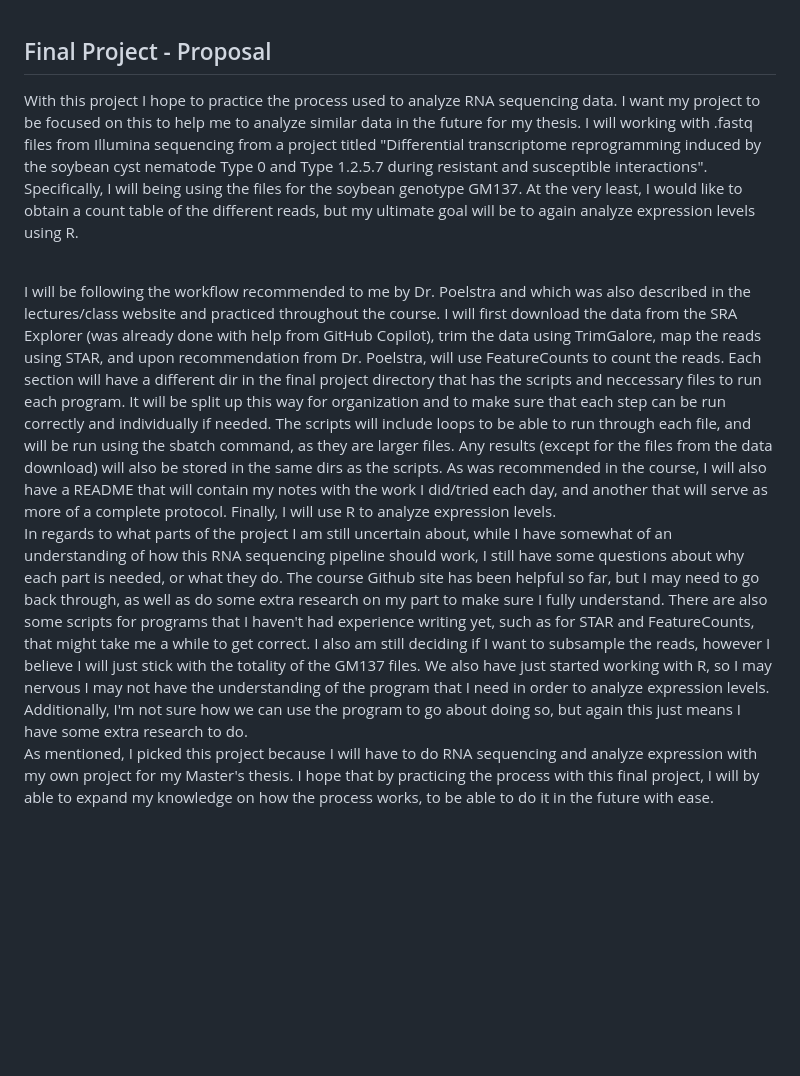
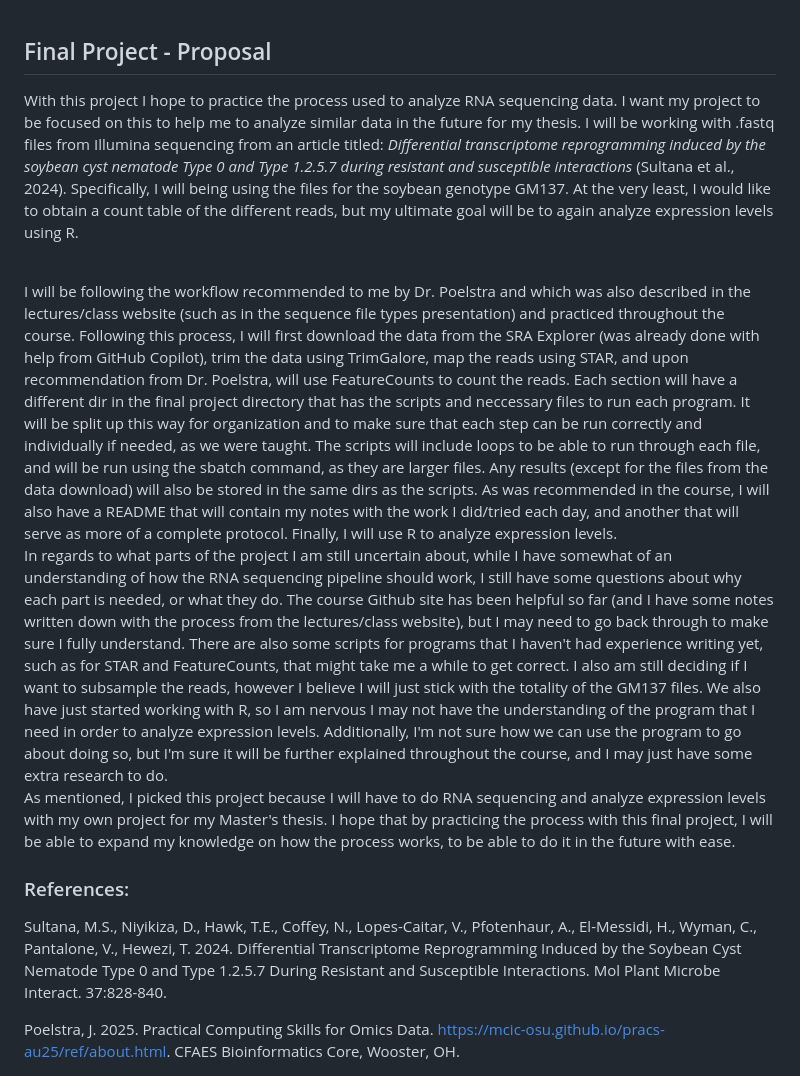
Before and after one commit to egarner99/final_project, a Markdown page: proposal.md, the part around the change. GitHub-like rendering; blank space fills up the shorter version.

Commit message:
Finished the proposal

```diff
--- a/proposal.md
+++ b/proposal.md
@@ -1,13 +1,20 @@
 ## Final Project - Proposal
 
-With this project I hope to practice the process used to analyze RNA sequencing data. I want my project to be focused on this to help me to analyze similar data in the future for my thesis. I will working with
-.fastq files from Illumina sequencing from a project titled "Differential transcriptome reprogramming induced by the soybean cyst nematode Type 0 and Type 1.2.5.7 during resistant and susceptible interactions". Specifically, I will being using the files for the soybean genotype GM137. At the very least, I would like to obtain a count table of the different reads, but my ultimate goal will be to again analyze expression levels using R.
+With this project I hope to practice the process used to analyze RNA sequencing data. I want my project to be focused on this to help me to analyze similar data in the future for my thesis. I will be working with .fastq files from Illumina sequencing from an article titled: *Differential transcriptome reprogramming induced by the soybean cyst nematode Type 0 and Type 1.2.5.7 during resistant and susceptible interactions* (Sultana et al., 2024). Specifically, I will being using the files for the soybean genotype GM137. At the very least, I would like to obtain a count table of the different reads, but my ultimate goal will be to again analyze expression levels using R.
 
 <br>
-I will be following the workflow recommended to me by Dr. Poelstra and which was also described in the lectures/class website and practiced throughout the course. I will first download the data from the SRA Explorer (was already done with help from GitHub Copilot), trim the data using TrimGalore, map the reads using STAR, and upon recommendation from Dr. Poelstra, will use FeatureCounts to count the reads. Each section will have a different dir in the final project directory that has the scripts and neccessary files to run each program. It will be split up this way for organization and to make sure that each step can be run correctly and individually if needed. The scripts will include loops to be able to run through each file, and will be run using the sbatch command, as they are larger files. Any results (except for the files from the data download) will also be stored in the same dirs as the scripts. As was recommended in the course, I will also have a README that will contain my notes with the work I did/tried each day, and another that will serve as more of a complete protocol. Finally, I will use R to analyze expression levels.
+I will be following the workflow recommended to me by Dr. Poelstra and which was also described in the lectures/class website (such as in the sequence file types presentation) and practiced throughout the course. Following this process, I will first download the data from the SRA Explorer (was already done with help from GitHub Copilot), trim the data using TrimGalore, map the reads using STAR, and upon recommendation from Dr. Poelstra, will use FeatureCounts to count the reads. Each section will have a different dir in the final project directory that has the scripts and neccessary files to run each program. It will be split up this way for organization and to make sure that each step can be run correctly and individually if needed, as we were taught. The scripts will include loops to be able to run through each file, and will be run using the sbatch command, as they are larger files. Any results (except for the files from the data download) will also be stored in the same dirs as the scripts. As was recommended in the course, I will also have a README that will contain my notes with the work I did/tried each day, and another that will serve as more of a complete protocol. Finally, I will use R to analyze expression levels.
 
 <br>
-In regards to what parts of the project I am still uncertain about, while I have somewhat of an understanding of how this RNA sequencing pipeline should work, I still have some questions about why each part is needed, or what they do. The course Github site has been helpful so far, but I may need to go back through, as well as do some extra research on my part to make sure I fully understand. There are also some scripts for programs that I haven't had experience writing yet, such as for STAR and FeatureCounts, that might take me a while to get correct. I also am still deciding if I want to subsample the reads, however I believe I will just stick with the totality of the GM137 files. We also have just started working with R, so I may nervous I may not have the understanding of the program that I need in order to analyze expression levels. Additionally, I'm not sure how we can use the program to go about doing so, but again this just means I have some extra research to do.
+In regards to what parts of the project I am still uncertain about, while I have somewhat of an understanding of how the RNA sequencing pipeline should work, I still have some questions about why each part is needed, or what they do. The course Github site has been helpful so far (and I have some notes written down with the process from the lectures/class website), but I may need to go back through to make sure I fully understand. There are also some scripts for programs that I haven't had experience writing yet, such as for STAR and FeatureCounts, that might take me a while to get correct. I also am still deciding if I want to subsample the reads, however I believe I will just stick with the totality of the GM137 files. We also have just started working with R, so I am nervous I may not have the understanding of the program that I need in order to analyze expression levels. Additionally, I'm not sure how we can use the program to go about doing so, but I'm sure it will be further explained throughout the course, and I may just have some extra research to do.
 
 <br>
-As mentioned, I picked this project because I will have to do RNA sequencing and analyze expression with my own project for my Master's thesis. I hope that by practicing the process with this final project, I will by able to expand my knowledge on how the process works, to be able to do it in the future with ease.
+As mentioned, I picked this project because I will have to do RNA sequencing and analyze expression levels with my own project for my Master's thesis. I hope that by practicing the process with this final project, I will be able to expand my knowledge on how the process works, to be able to do it in the future with ease.
+
+<br>
+
+### References:
+
+Sultana, M.S., Niyikiza, D., Hawk, T.E., Coffey, N., Lopes-Caitar, V., Pfotenhaur, A., El-Messidi, H., Wyman, C., Pantalone, V., Hewezi, T. 2024. Differential Transcriptome Reprogramming Induced by the Soybean Cyst Nematode Type 0 and Type 1.2.5.7 During Resistant and Susceptible Interactions. Mol Plant Microbe Interact. 37:828-840.
+
+Poelstra, J. 2025. Practical Computing Skills for Omics Data. https://mcic-osu.github.io/pracs-au25/ref/about.html. CFAES Bioinformatics Core, Wooster, OH.
```
